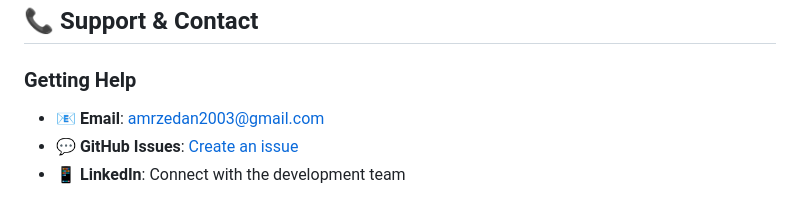
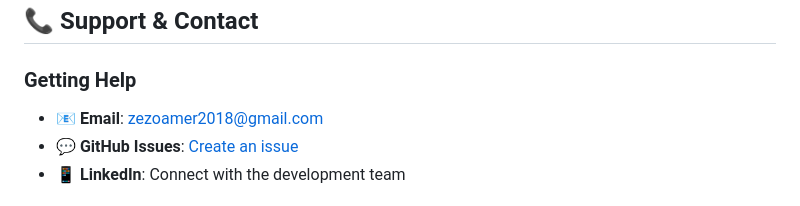
Before and after one commit to SuperMoathx7/AI-Powered-Calculator-for-Wireless-Networks, a Markdown page: README.md, the part around the change. GitHub-like rendering.

Commit message:
fix: Update contact email in README.md

```diff
--- a/README.md
+++ b/README.md
@@ -297,7 +297,7 @@ This project is licensed under the MIT License - see the [LICENSE](LICENSE) file
 
 ### Getting Help
 
-- 📧 **Email**: [amrzedan2003@gmail.com](mailto:amrzedan2003@gmail.com)
+- 📧 **Email**: [zezoamer2018@gmail.com](mailto:zezoamer2018@gmail.com)
 - 💬 **GitHub Issues**: [Create an issue](https://github.com/SuperMoathx7/Wireless/issues)
 - 📱 **LinkedIn**: Connect with the development team
 
```
